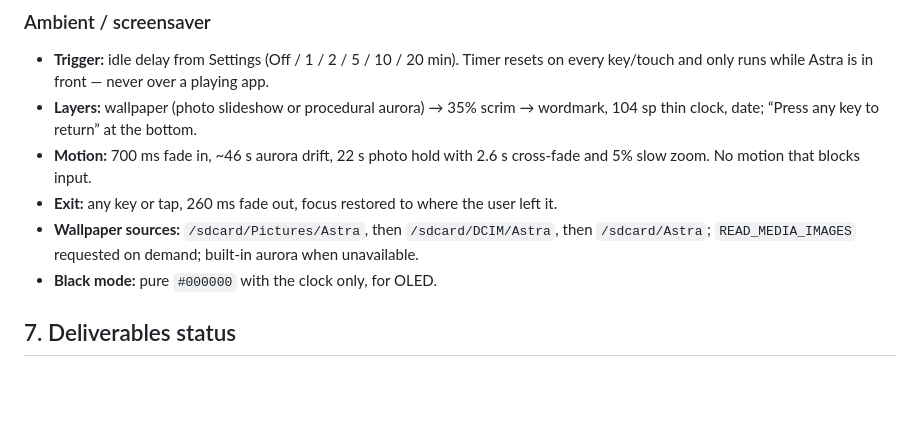
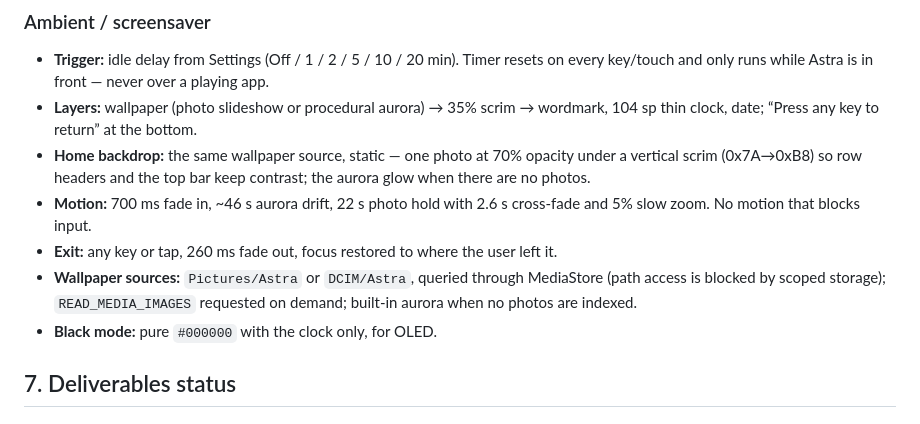
Before and after one commit to bamit99/AstraLauncher, a Markdown page: DESIGN.md, the part around the change. Drawn GitHub-style; blank space fills up the shorter version.

```diff
--- a/DESIGN.md
+++ b/DESIGN.md
@@ -135,9 +135,10 @@ Respect system “remove animations”: replace transitions with instant state,
 ### Ambient / screensaver
 - **Trigger:** idle delay from Settings (Off / 1 / 2 / 5 / 10 / 20 min). Timer resets on every key/touch and only runs while Astra is in front — never over a playing app.
 - **Layers:** wallpaper (photo slideshow or procedural aurora) → 35% scrim → wordmark, 104 sp thin clock, date; “Press any key to return” at the bottom.
+- **Home backdrop:** the same wallpaper source, static — one photo at 70% opacity under a vertical scrim (0x7A→0xB8) so row headers and the top bar keep contrast; the aurora glow when there are no photos.
 - **Motion:** 700 ms fade in, ~46 s aurora drift, 22 s photo hold with 2.6 s cross-fade and 5% slow zoom. No motion that blocks input.
 - **Exit:** any key or tap, 260 ms fade out, focus restored to where the user left it.
-- **Wallpaper sources:** `/sdcard/Pictures/Astra`, then `/sdcard/DCIM/Astra`, then `/sdcard/Astra`; `READ_MEDIA_IMAGES` requested on demand; built-in aurora when unavailable.
+- **Wallpaper sources:** `Pictures/Astra` or `DCIM/Astra`, queried through MediaStore (path access is blocked by scoped storage); `READ_MEDIA_IMAGES` requested on demand; built-in aurora when no photos are indexed.
 - **Black mode:** pure `#000000` with the clock only, for OLED.
 
 ## 7. Deliverables status
```
Also changed, not shown: README.md (+19 -6 lines), docs/screenshots/20-settings.png, docs/wallpapers/aurora-lake.jpg (added), docs/wallpapers/fog-ridges.jpg (added), 5 other files.
